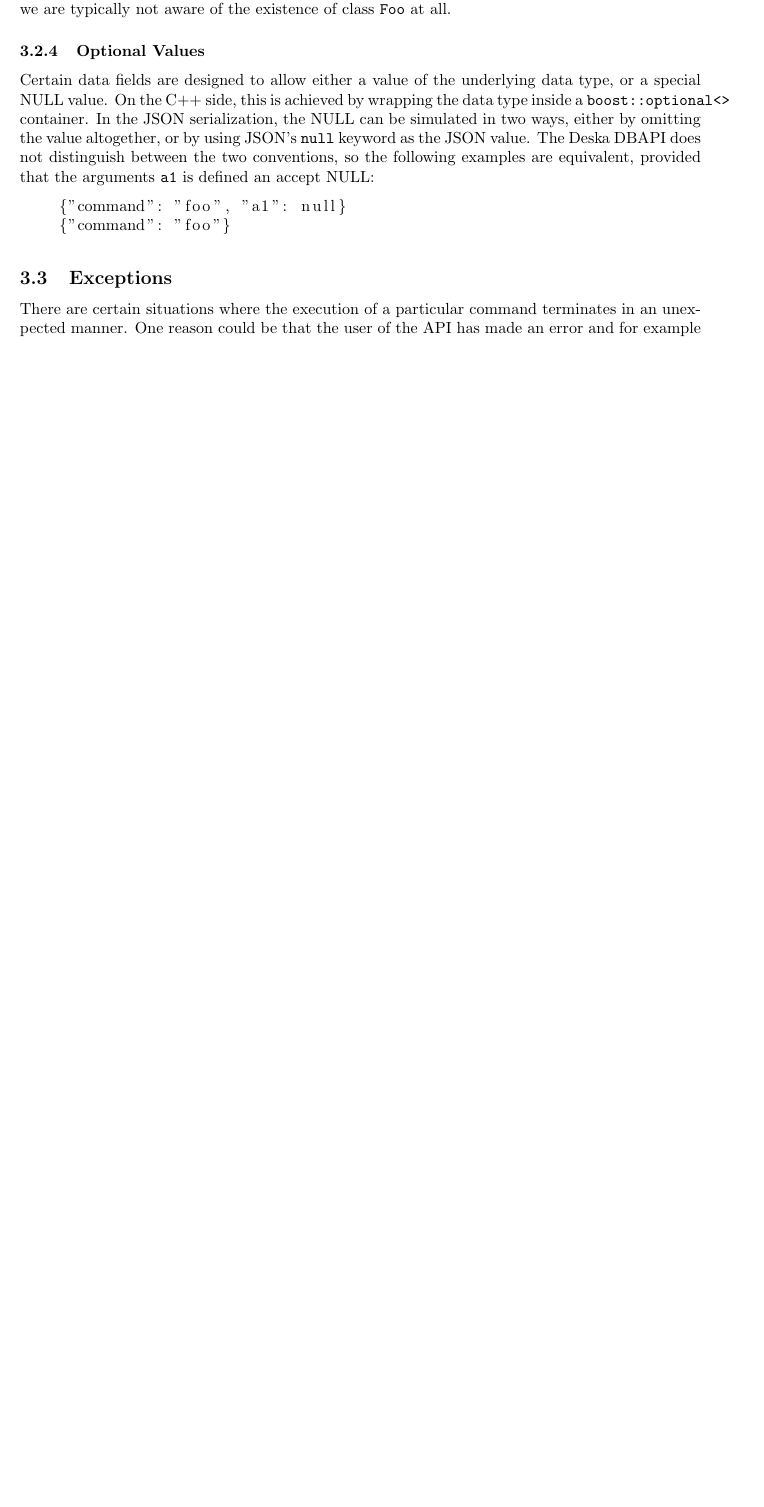
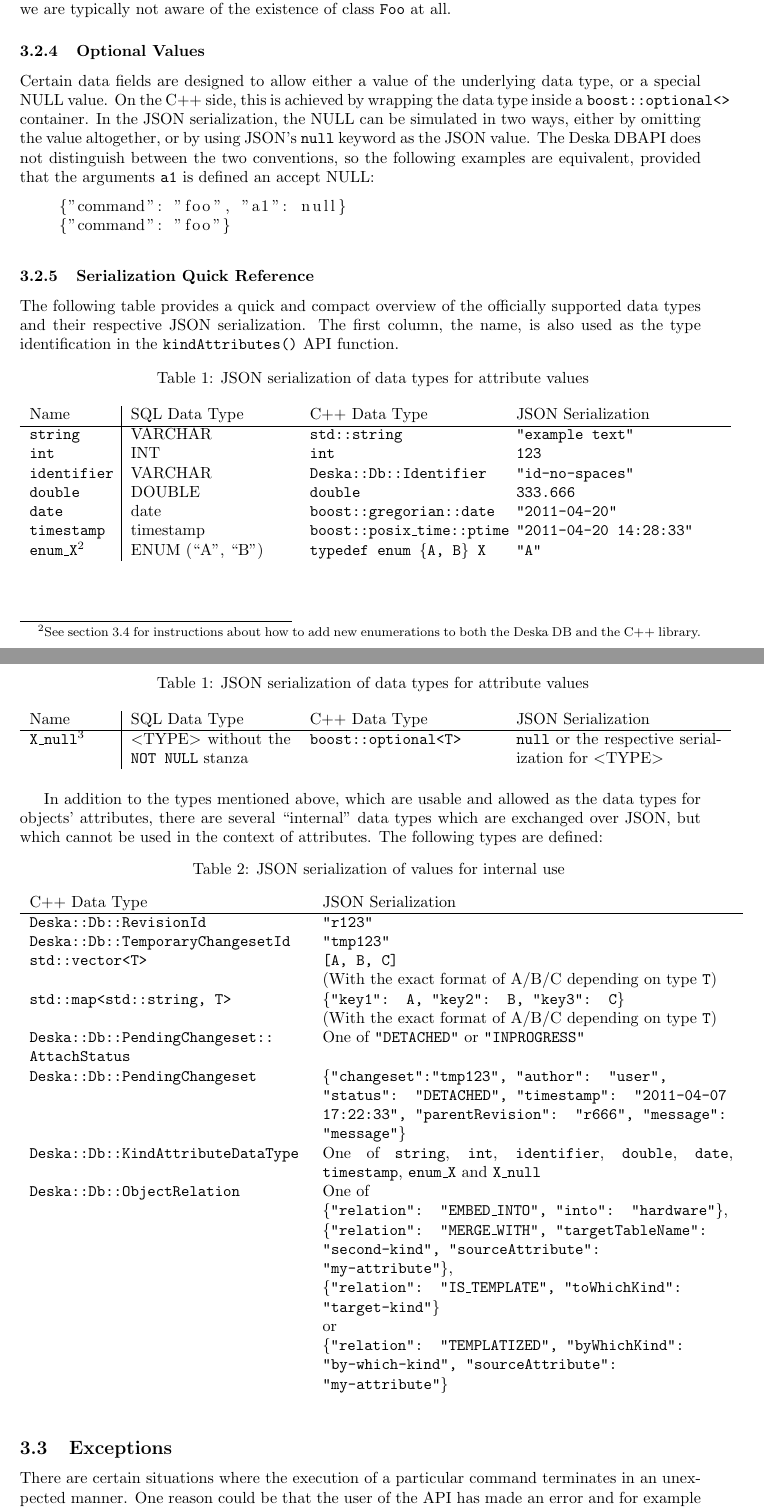
Before and after one commit to jktjkt/deska, a LaTeX paper (doc/technical/dbapi-protocol.tex): part of page 4 of 4 before the commit and two parts of pages 4 and 5 of 6 after it, the two joined at a grey line, cut so that both start at the same text, the shorter picture padded with empty space. Compiled offline with pdfLaTeX.

Commit message:
Add a quick reference for data type serialization

```diff
--- a/doc/technical/dbapi-protocol.tex
+++ b/doc/technical/dbapi-protocol.tex
@@ -4,6 +4,7 @@
 \usepackage[czech,english]{babel}
 \usepackage{a4wide}
 \usepackage{listings}
+\usepackage{longtable}
 
 \begin{document}
 
@@ -216,6 +219,62 @@ examples are equivalent, provided that the arguments {\tt a1} is defined an acce
     {"command": "foo"}
 \end{lstlisting}
 
+\subsubsection{Serialization Quick Reference}
+\label{sec:json-data-types-reference}
+
+The following table provides a quick and compact overview of the officially supported data types and their respective
+JSON serialization.  The first column, the name, is also used as the type identification in the {\tt kindAttributes()}
+API function.
+
+\begin{longtable}{ p{18mm} | p{35mm} p{41mm} p{45mm} }
+    \caption{JSON serialization of data types for attribute values} \\
+    Name & SQL Data Type & C++ Data Type & JSON Serialization \\
+    \hline
+    \endhead
+    {\tt string} & VARCHAR & {\tt std::string} & {\tt "example text"} \\
+    {\tt int} & INT & {\tt int} & {\tt 123} \\
+    {\tt identifier} & VARCHAR & {\tt Deska::Db::Identifier} & {\tt "id-no-spaces"} \\
+    {\tt double} & DOUBLE & {\tt double} & {\tt 333.666} \\
+    {\tt date} & date & {\tt boost::gregorian::date} & {\tt "2011-04-20"} \\
+    {\tt timestamp} & timestamp & {\tt boost::posix\_time::ptime} & {\tt "2011-04-20 14:28:33"} \\
+    {\tt enum\_X}\footnote{See section \ref{sec:json-extending} for instructions about how to add new enumerations to both
+        the Deska DB and the C++ library.} & ENUM (``A'', ``B'') & {\tt typedef enum \{A, B\} X} & {\tt "A"} \\
+    {\tt X\_null}\footnote{The {\tt X} notion means that when there's an {\tt X} type defined and not postfixed by {\tt
+        \_null} already, it is allowed to create a new data type by prefixing the original name with {\tt \_null}.} &
+        \textless TYPE\textgreater~without the {\tt NOT~NULL} stanza & {\tt boost::optional<T>} &
+        {\tt null} or the respective serialization for \textless TYPE\textgreater \\
+\end{longtable}
+
+In addition to the types mentioned above, which are usable and allowed as the data types for objects' attributes, there
+are several ``internal'' data types which are exchanged over JSON, but which cannot be used in the context of
+attributes.  The following types are defined:
+
+\begin{longtable}{ p{60mm} p{90mm} }
+    \caption{JSON serialization of values for internal use} \\
+    C++ Data Type & JSON Serialization \\
+    \hline
+    \endhead
+    {\tt Deska::Db::RevisionId} & {\tt "r123"} \\
+    {\tt Deska::Db::TemporaryChangesetId} & {\tt "tmp123"} \\
+    {\tt std::vector<T>} & {\tt [A, B, C]}
+        \newline(With the exact format of A/B/C depending on type~{\tt T})\\
+    {\tt std::map<std::string, T>} & {\tt \{"key1": A, "key2": B, "key3": C\}}
+        \newline(With the exact format of A/B/C depending on type~{\tt T})\\
+    {\tt Deska::Db::PendingChangeset::\newline{~ ~}AttachStatus} &
+        One of {\tt "DETACHED"} or {\tt "INPROGRESS"} \\
+    {\tt Deska::Db::PendingChangeset} &
+        {\tt \{"changeset":"tmp123", "author": "user", "status": "DETACHED", "timestamp": "2011-04-07 17:22:33",
+        "parentRevision": "r666", "message": "message"\}} \\
+    {\tt Deska::Db::KindAttributeDataType} &
+        One of {\tt string}, {\tt int}, {\tt identifier}, {\tt double}, {\tt date}, {\tt timestamp}, {\tt enum\_X} and
+        {\tt X\_null} \\
+    {\tt Deska::Db::ObjectRelation} &
+        One of \newline {\tt\{"relation": "EMBED\_INTO", "into": "hardware"\}}, \newline
+        {\tt\{"relation": "MERGE\_WITH", "targetTableName": "second-kind", "sourceAttribute": "my-attribute"\}},
+        \newline
+        {\tt\{"relation": "IS\_TEMPLATE", "toWhichKind": "target-kind"\}} \newline or \newline
+        {\tt\{"relation": "TEMPLATIZED", "byWhichKind": "by-which-kind", "sourceAttribute": "my-attribute"\}} \\
+\end{longtable}
 
 \subsection{Exceptions}
 
```
Also changed, not shown: doc/technical/dbapi-protocol.tex (9 more changed lines).
